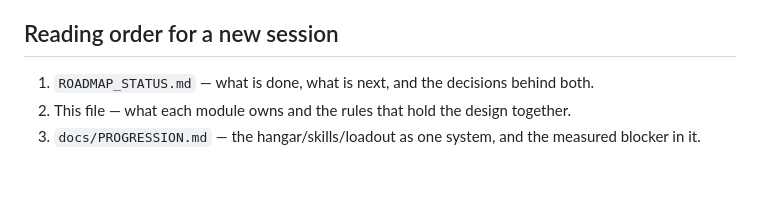
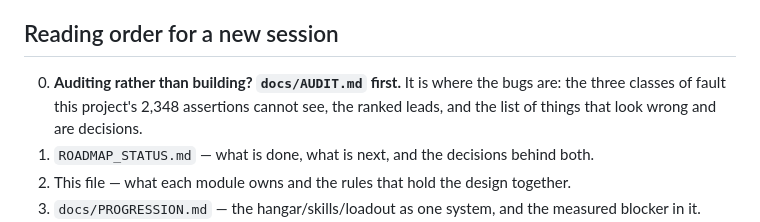
Before and after one commit to TheAIgnostic/lunar-lander, a Markdown page: docs/ARCHITECTURE.md, the part around the change. Drawn GitHub-style; blank space fills up the shorter version.

```diff
--- a/docs/ARCHITECTURE.md
+++ b/docs/ARCHITECTURE.md
@@ -926,6 +926,9 @@ reports a timeout with a full tank — which reads exactly like a broken autopil
 
 ## Reading order for a new session
 
+0. **Auditing rather than building? `docs/AUDIT.md` first.** It is where the bugs are: the three
+   classes of fault this project's 2,348 assertions cannot see, the ranked leads, and the list of
+   things that look wrong and are decisions.
 1. `ROADMAP_STATUS.md` — what is done, what is next, and the decisions behind both.
 2. This file — what each module owns and the rules that hold the design together.
 3. `docs/PROGRESSION.md` — the hangar/skills/loadout as one system, and the measured blocker in it.
```
Also changed, not shown: ROADMAP_STATUS.md (+35 -1 lines), docs/AUDIT.md (added, +236 -0 lines).
